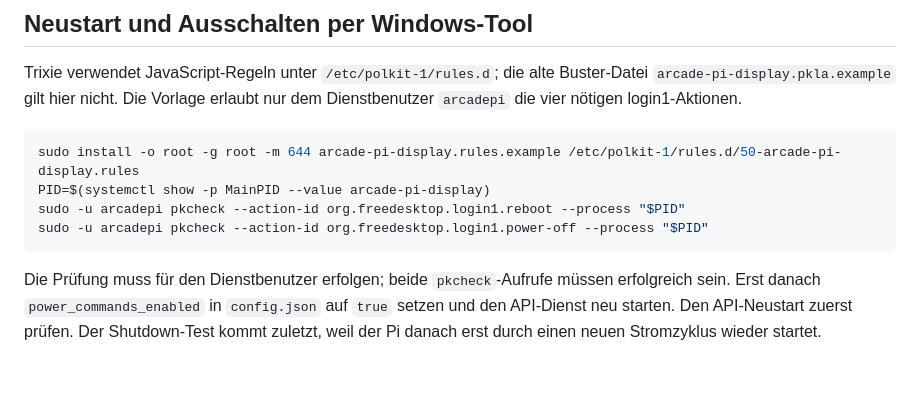
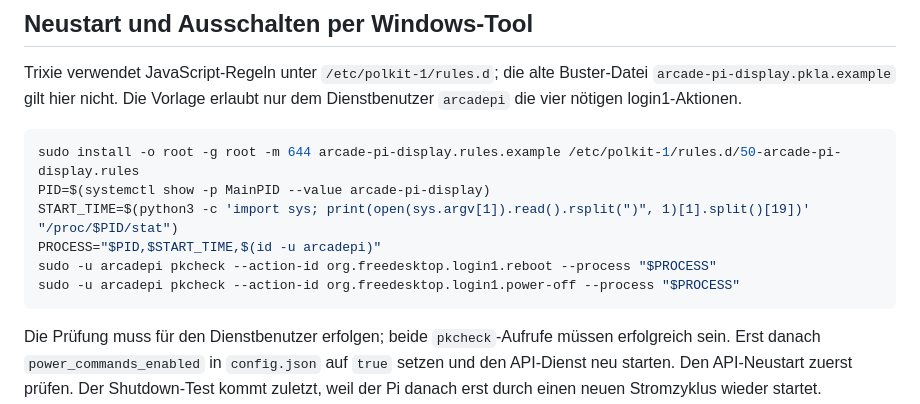
Before and after one commit to ScherzKeksFlo/Marquee-Pi, a Markdown page: pi/INSTALL.md, the part around the change. Drawn GitHub-style; blank space fills up the shorter version.

Commit message:
Document race-safe Polkit checks

````diff
--- a/pi/INSTALL.md
+++ b/pi/INSTALL.md
@@ -180,8 +180,10 @@ Trixie verwendet JavaScript-Regeln unter `/etc/polkit-1/rules.d`; die alte Buste
 ```sh
 sudo install -o root -g root -m 644 arcade-pi-display.rules.example /etc/polkit-1/rules.d/50-arcade-pi-display.rules
 PID=$(systemctl show -p MainPID --value arcade-pi-display)
-sudo -u arcadepi pkcheck --action-id org.freedesktop.login1.reboot --process "$PID"
-sudo -u arcadepi pkcheck --action-id org.freedesktop.login1.power-off --process "$PID"
+START_TIME=$(python3 -c 'import sys; print(open(sys.argv[1]).read().rsplit(")", 1)[1].split()[19])' "/proc/$PID/stat")
+PROCESS="$PID,$START_TIME,$(id -u arcadepi)"
+sudo -u arcadepi pkcheck --action-id org.freedesktop.login1.reboot --process "$PROCESS"
+sudo -u arcadepi pkcheck --action-id org.freedesktop.login1.power-off --process "$PROCESS"
 ```
 
 Die Prüfung muss für den Dienstbenutzer erfolgen; beide `pkcheck`-Aufrufe müssen erfolgreich sein. Erst danach `power_commands_enabled` in `config.json` auf `true` setzen und den API-Dienst neu starten. Den API-Neustart zuerst prüfen. Der Shutdown-Test kommt zuletzt, weil der Pi danach erst durch einen neuen Stromzyklus wieder startet. `NoNewPrivileges=true` in der Dienstdatei bleibt aktiv.
````
